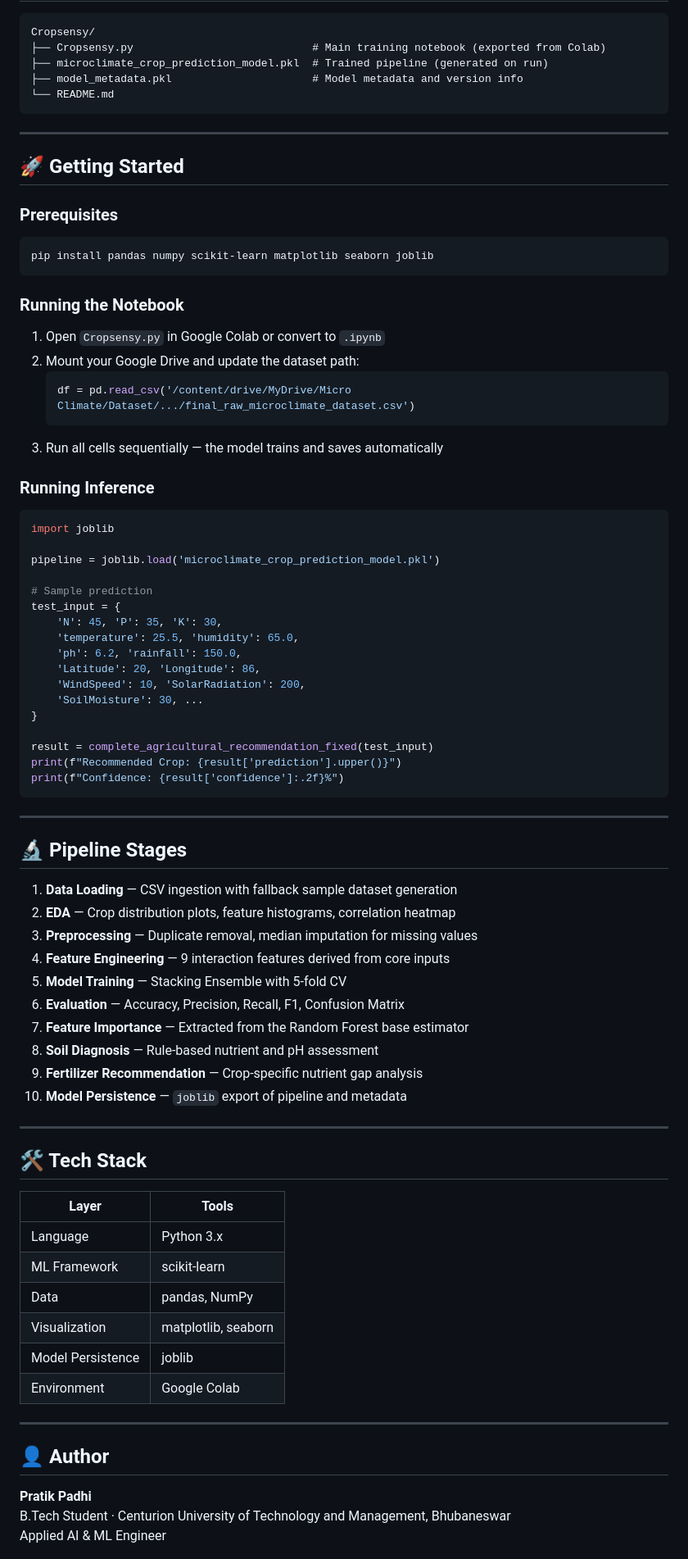
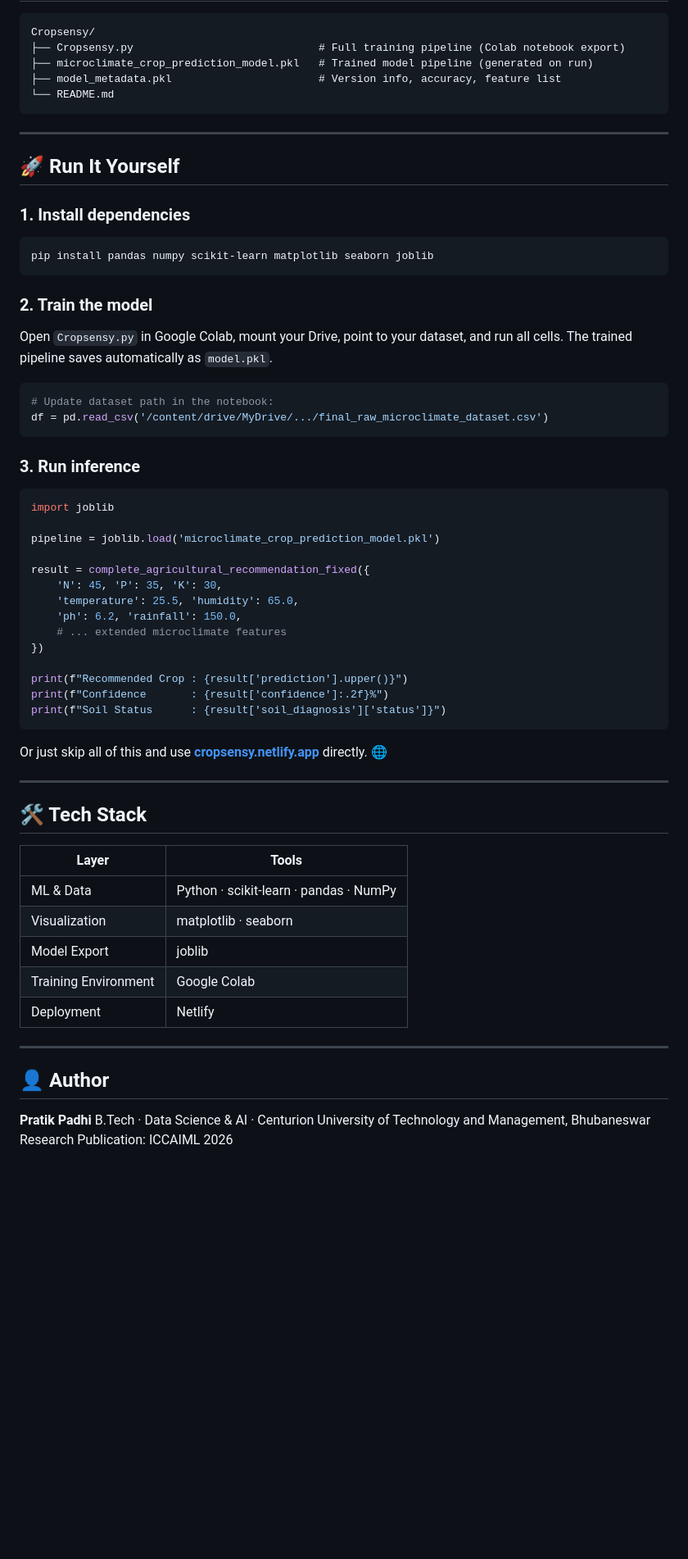
Before and after one commit to Pratik-padhi/Cropsensy-MicroClimate_Crop-detection, a Markdown page: README.md, the part around one of its changes. Shown at 82% size. Rendered like a GitHub page; blank space fills up the shorter version.

Commit message:
Revise README for improved clarity and organization
Updated README to enhance clarity and structure, added sections on features and problem-solving capabilities.

````diff
--- a/README.md
+++ b/README.md
@@ -91,67 +124,51 @@ StandardScaler (Preprocessing)
 
 ```
 Cropsensy/
-├── Cropsensy.py                            # Main training notebook (exported from Colab)
-├── microclimate_crop_prediction_model.pkl  # Trained pipeline (generated on run)
-├── model_metadata.pkl                      # Model metadata and version info
+├── Cropsensy.py                             # Full training pipeline (Colab notebook export)
+├── microclimate_crop_prediction_model.pkl   # Trained model pipeline (generated on run)
+├── model_metadata.pkl                       # Version info, accuracy, feature list
 └── README.md
 ```
 
 ---
 
-## 🚀 Getting Started
+## 🚀 Run It Yourself
 
-### Prerequisites
+### 1. Install dependencies
 
 ```bash
 pip install pandas numpy scikit-learn matplotlib seaborn joblib
 ```
 
-### Running the Notebook
+### 2. Train the model
 
-1. Open `Cropsensy.py` in Google Colab or convert to `.ipynb`
-2. Mount your Google Drive and update the dataset path:
-   ```python
-   df = pd.read_csv('/content/drive/MyDrive/Micro Climate/Dataset/.../final_raw_microclimate_dataset.csv')
-   ```
-3. Run all cells sequentially — the model trains and saves automatically
+Open `Cropsensy.py` in Google Colab, mount your Drive, point to your dataset, and run all cells. The trained pipeline saves automatically as `model.pkl`.
 
-### Running Inference
+```python
+# Update dataset path in the notebook:
+df = pd.read_csv('/content/drive/MyDrive/.../final_raw_microclimate_dataset.csv')
+```
+
+### 3. Run inference
 
 ```python
 import joblib
 
 pipeline = joblib.load('microclimate_crop_prediction_model.pkl')
 
-# Sample prediction
-test_input = {
+result = complete_agricultural_recommendation_fixed({
     'N': 45, 'P': 35, 'K': 30,
     'temperature': 25.5, 'humidity': 65.0,
     'ph': 6.2, 'rainfall': 150.0,
-    'Latitude': 20, 'Longitude': 86,
-    'WindSpeed': 10, 'SolarRadiation': 200,
-    'SoilMoisture': 30, ...
-}
+    # ... extended microclimate features
+})
 
-result = complete_agricultural_recommendation_fixed(test_input)
-print(f"Recommended Crop: {result['prediction'].upper()}")
-print(f"Confidence: {result['confidence']:.2f}%")
+print(f"Recommended Crop : {result['prediction'].upper()}")
+print(f"Confidence       : {result['confidence']:.2f}%")
+print(f"Soil Status      : {result['soil_diagnosis']['status']}")
 ```
 
----
-
-## 🔬 Pipeline Stages
-
-1. **Data Loading** — CSV ingestion with fallback sample dataset generation
-2. **EDA** — Crop distribution plots, feature histograms, correlation heatmap
-3. **Preprocessing** — Duplicate removal, median imputation for missing values
-4. **Feature Engineering** — 9 interaction features derived from core inputs
-5. **Model Training** — Stacking Ensemble with 5-fold CV
-6. **Evaluation** — Accuracy, Precision, Recall, F1, Confusion Matrix
-7. **Feature Importance** — Extracted from the Random Forest base estimator
-8. **Soil Diagnosis** — Rule-based nutrient and pH assessment
-9. **Fertilizer Recommendation** — Crop-specific nutrient gap analysis
-10. **Model Persistence** — `joblib` export of pipeline and metadata
+Or just skip all of this and use **[cropsensy.netlify.app](https://cropsensy.netlify.app)** directly. 🌐
 
 ---
 
@@ -159,18 +176,17 @@ print(f"Confidence: {result['confidence']:.2f}%")
 
 | Layer | Tools |
 |---|---|
-| Language | Python 3.x |
-| ML Framework | scikit-learn |
-| Data | pandas, NumPy |
-| Visualization | matplotlib, seaborn |
-| Model Persistence | joblib |
-| Environment | Google Colab |
+| ML & Data | Python · scikit-learn · pandas · NumPy |
+| Visualization | matplotlib · seaborn |
+| Model Export | joblib |
+| Training Environment | Google Colab |
+| Deployment | Netlify |
 
 ---
 
 ## 👤 Author
 
 **Pratik Padhi**
-B.Tech Student · Centurion University of Technology and Management, Bhubaneswar
-Applied AI & ML Engineer
+B.Tech · Data Science & AI · Centurion University of Technology and Management, Bhubaneswar
+Research Publication: ICCAIML 2026
 
````
Also changed, not shown: other parts of README.md (+108 -70 lines).
